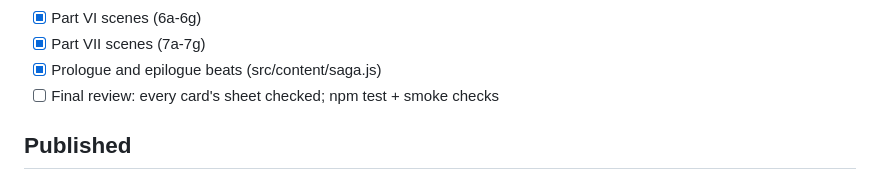
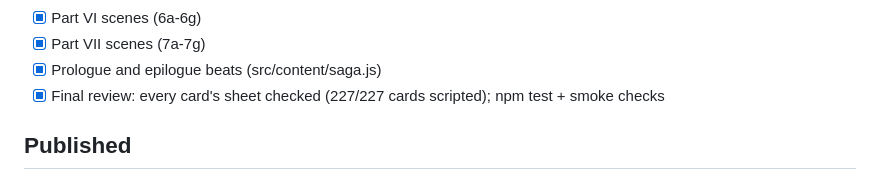
Before and after one commit to anwarahmed/ring-anthology-prisms, a Markdown page: docs/NEXT.md, the part around the change. Rendered like a GitHub page.

Commit message:
NEXT: step 11 done, every Archive card and saga beat has a scripted scene
Co-Authored-By: Claude Opus 5.5 <noreply@anthropic.com>

```diff
--- a/docs/NEXT.md
+++ b/docs/NEXT.md
@@ -115,7 +115,7 @@ Tick boxes and commit after each step. Everything ticked is committed.
    - [x] Part VI scenes (6a-6g)
    - [x] Part VII scenes (7a-7g)
    - [x] Prologue and epilogue beats (src/content/saga.js)
-   - [ ] Final review: every card's sheet checked; npm test + smoke checks
+   - [x] Final review: every card's sheet checked (227/227 cards scripted); npm test + smoke checks
 
 ## Published
 
```
